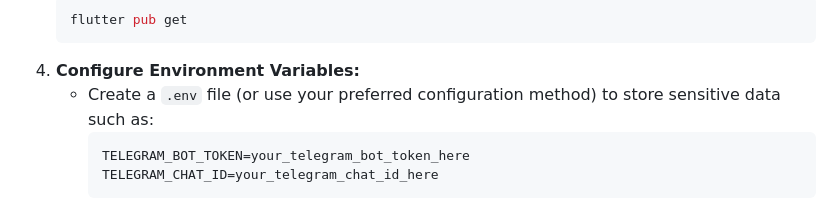
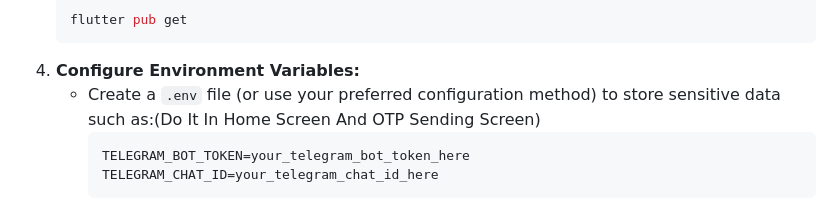
Before and after one commit to Parth-Aish/MarkAish_SafeSight, a Markdown page: README.md, the part around the change. Rendered like a GitHub page.

````diff
--- a/README.md
+++ b/README.md
@@ -62,7 +62,7 @@ This project is a prototype designed to showcase potential AI-driven safety solu
    flutter pub get
    ```
 4. **Configure Environment Variables:**
-   - Create a `.env` file (or use your preferred configuration method) to store sensitive data such as:
+   - Create a `.env` file (or use your preferred configuration method) to store sensitive data such as:(Do It In Home Screen And OTP Sending Screen)
      ```
      TELEGRAM_BOT_TOKEN=your_telegram_bot_token_here
      TELEGRAM_CHAT_ID=your_telegram_chat_id_here
````
